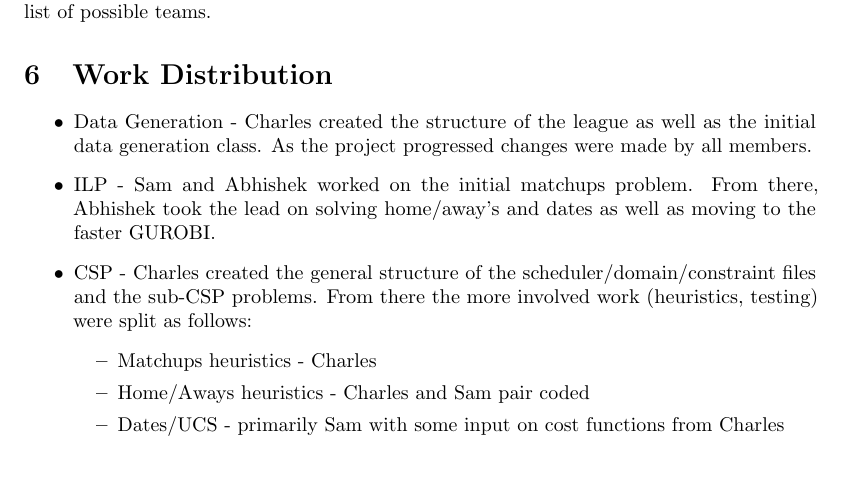
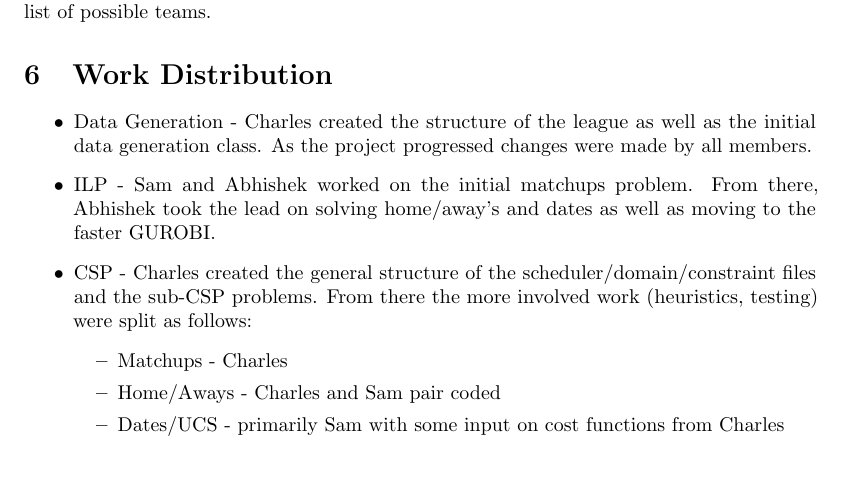
Before and after one commit to therealchuckliu/NBA_Scheduler, a LaTeX document (paper.tex): part of page 5 of 5, cut so that both start at the same text. Compiled offline with pdfLaTeX.

Commit message:
remove heuristics word

```diff
--- a/paper.tex
+++ b/paper.tex
@@ -192,8 +192,8 @@
 	\item ILP - Sam and Abhishek worked on the initial matchups problem. From there, Abhishek took the lead on solving home/away's and dates as well as moving to the faster GUROBI.
 	\item CSP - Charles created the general structure of the scheduler/domain/constraint files and the sub-CSP problems. From there the more involved work (heuristics, testing) were split as follows:
 		\begin{itemize}
-			\item Matchups heuristics - Charles
-			\item Home/Aways heuristics - Charles and Sam pair coded
+			\item Matchups - Charles
+			\item Home/Aways - Charles and Sam pair coded
 			\item Dates/UCS - primarily Sam with some input on cost functions from Charles
 		\end{itemize}
 	\end{itemize}
```
Also changed, not shown: paper.pdf.
